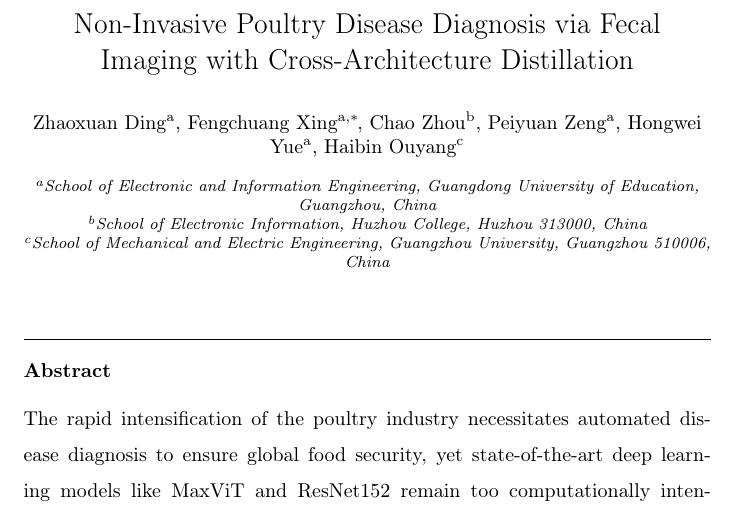
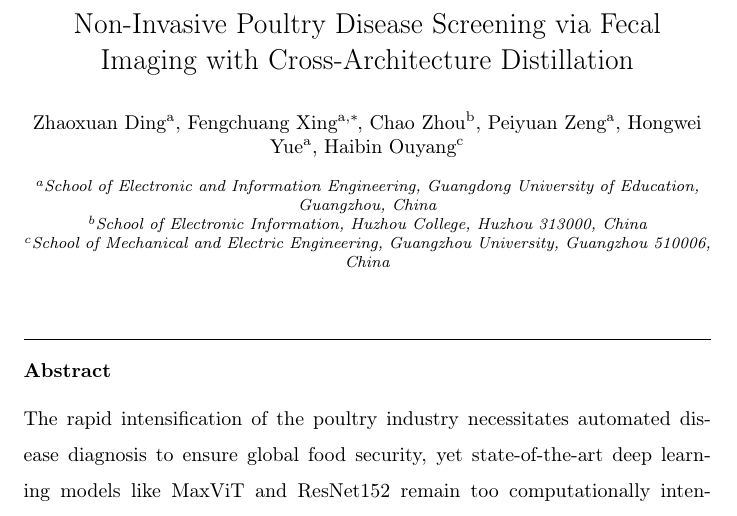
Before and after one commit to zhaoxuanding/S2M-KD, a LaTeX paper (paper/manuscript.tex): part of page 1 of 33, cut so that both start at the same text. Compiled offline with pdfLaTeX.

Commit message:
Update accepted paper title and journal

```diff
--- a/paper/manuscript.tex
+++ b/paper/manuscript.tex
@@ -27,7 +27,7 @@
 
 \begin{frontmatter}
 
-\title{Non-Invasive Poultry Disease Diagnosis via Fecal Imaging with Cross-Architecture Distillation}
+\title{Non-Invasive Poultry Disease Screening via Fecal Imaging with Cross-Architecture Distillation}
 
 \author[1]{Zhaoxuan Ding}
 \author[1]{Fengchuang Xing\corref{cor1}}
```
Also changed, not shown: README.md, 1 other file.
